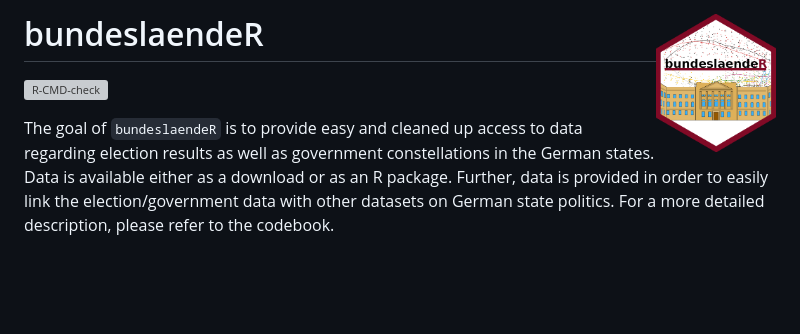
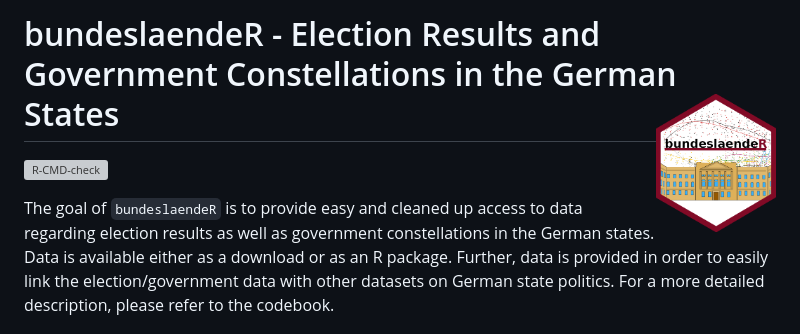
Before and after one commit to RStelzle/bundeslaendeR, a Markdown page: README.md, the part around the change. GitHub-like rendering; blank space fills up the shorter version; grey boxes are pictures that could not be loaded.

```diff
--- a/README.md
+++ b/README.md
@@ -1,7 +1,7 @@
 
 <!-- README.md is generated from README.Rmd. Please edit that file -->
 
-# bundeslaendeR <img src='man/figures/hex_light_clipart.png' align="right" height="139" />
+# bundeslaendeR - Election Results and Government Constellations in the German States <img src='man/figures/hex_light_clipart.png' align="right" height="139" />
 
 <!-- badges: start -->
 [![R-CMD-check](https://github.com/RStelzle/bundeslaendeR/workflows/R-CMD-check/badge.svg)](https://github.com/RStelzle/bundeslaendeR/actions)
```
